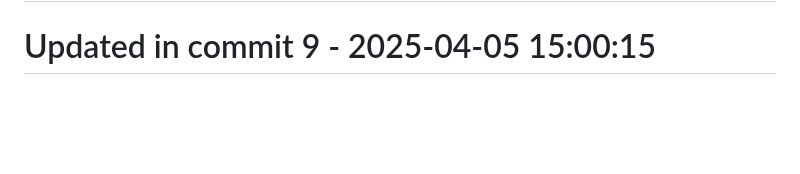
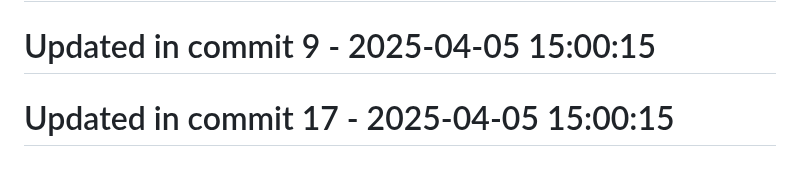
Before and after one commit to llamasearchai/llamasearch, a Markdown page: README.md, the part around the change. GitHub-like rendering; blank space fills up the shorter version.

```diff
--- a/README.md
+++ b/README.md
@@ -259,3 +259,5 @@ Licensed under the MIT License. See the [LICENSE](LICENSE) file for details.
 # Updated in commit 1 - 2025-04-05 15:00:15
 
 # Updated in commit 9 - 2025-04-05 15:00:15
+
+# Updated in commit 17 - 2025-04-05 15:00:15
```
